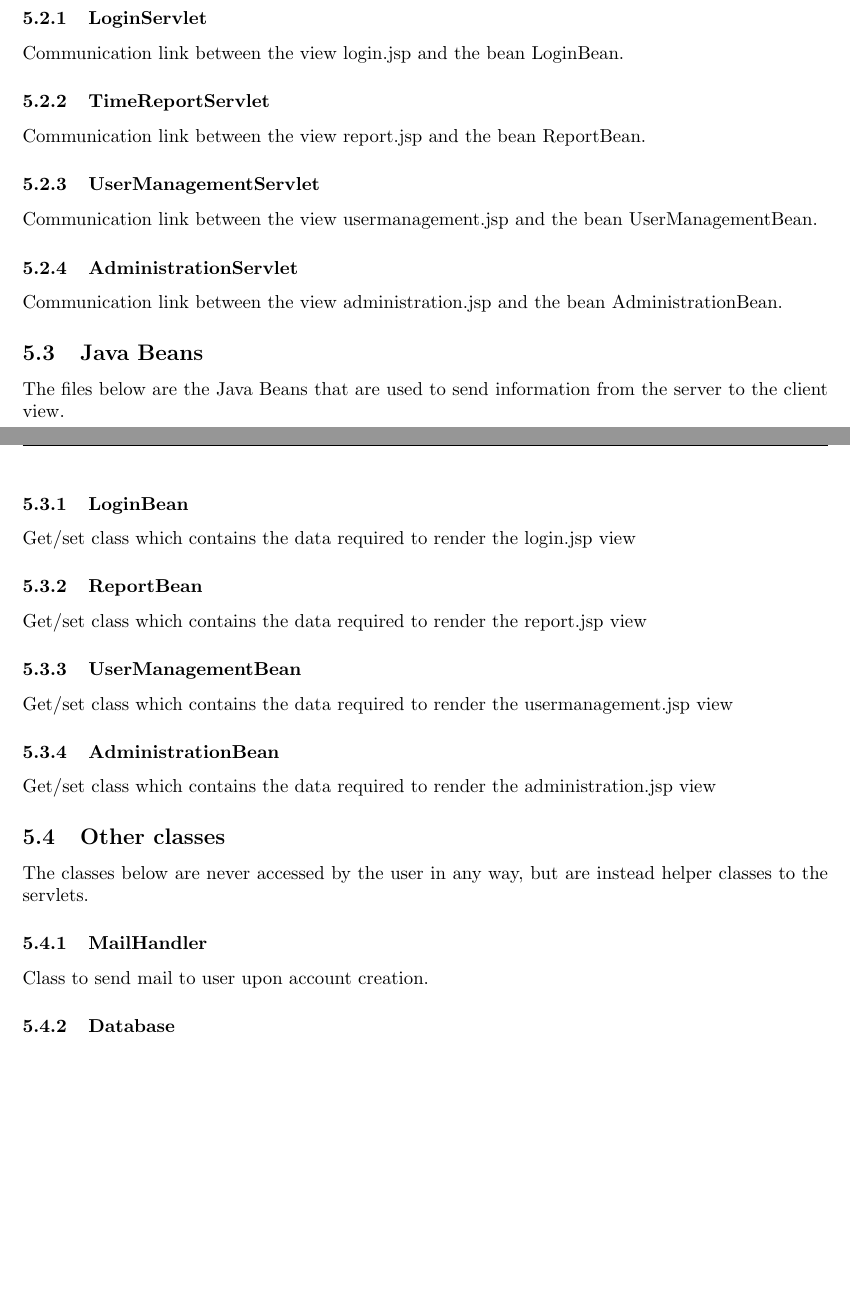
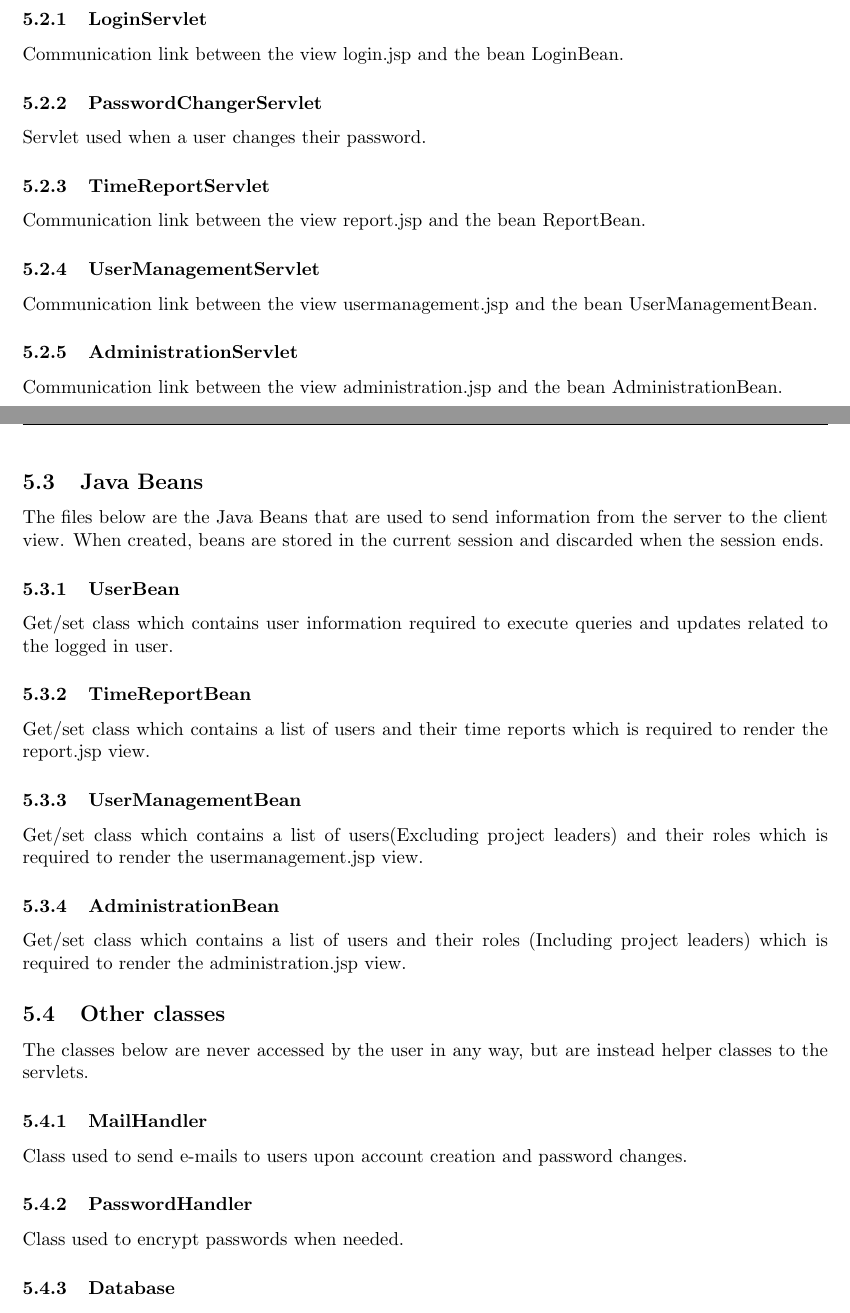
Before and after one commit to puspgroup2/work-library, a LaTeX document (P2-Baseline-Desgin-Test/PUSS214204_STLDD/STLDD.tex): two parts of pages 4 and 5 of 5 before the commit and two parts of pages 4 and 5 of 6 after it, joined at a grey line, cut so that both start at the same text, the shorter picture padded with empty space. Compiled offline with pdfLaTeX.

Commit message:
Added information about Beans and MailHandler
Added information about Beans and MailHandler

```diff
--- a/P2-Baseline-Desgin-Test/PUSS214204_STLDD/STLDD.tex
+++ b/P2-Baseline-Desgin-Test/PUSS214204_STLDD/STLDD.tex
@@ -152,6 +152,9 @@ The files below are the controllers for the system.
 \subsubsection{LoginServlet}
 Communication link between the view login.jsp and the bean LoginBean.
 
+\subsubsection{PasswordChangerServlet}
+Servlet used when a user changes their password.
+
 \subsubsection{TimeReportServlet}
 Communication link between the view report.jsp and the bean ReportBean.
 
@@ -162,25 +165,28 @@ Communication link between the view usermanagement.jsp and the bean UserManageme
 Communication link between the view administration.jsp and the bean AdministrationBean.
 
 \subsection{Java Beans}
-The files below are the Java Beans that are used to send information from the server to the client view.
+The files below are the Java Beans that are used to send information from the server to the client view. When created, beans are stored in the current session and discarded when the session ends.
 
-\subsubsection{LoginBean}
-Get/set class which contains the data required to render the login.jsp view
+\subsubsection{UserBean}
+Get/set class which contains user information required to execute queries and updates related to the logged in user.
 
-\subsubsection{ReportBean}
-Get/set class which contains the data required to render the report.jsp view
+\subsubsection{TimeReportBean}
+Get/set class which contains a list of users and their time reports which is required to render the report.jsp view.
 
 \subsubsection{UserManagementBean}
-Get/set class which contains the data required to render the usermanagement.jsp view
+Get/set class which contains a list of users(Excluding project leaders) and their roles which is required to render the usermanagement.jsp view.
 
 \subsubsection{AdministrationBean}
-Get/set class which contains the data required to render the administration.jsp view
+Get/set class which contains a list of users and their roles (Including project leaders) which is required to render the administration.jsp view.
 
 \subsection{Other classes}
 The classes below are never accessed by the user in any way, but are instead helper classes to the servlets.
 
 \subsubsection{MailHandler}
-Class to send mail to user upon account creation.
+Class used to send e-mails to users upon account creation and password changes.
+
+\subsubsection{PasswordHandler}
+Class used to encrypt passwords when needed.
 
 \subsubsection{Database}
 Class to establish connection between Tomcat and our database.
```
Also changed, not shown: P2-Baseline-Desgin-Test/PUSS214204_STLDD/STLDD.pdf (added), P2-Baseline-Desgin-Test/PUSS214204_STLDD/STLDD.tex (4 more changed lines).
